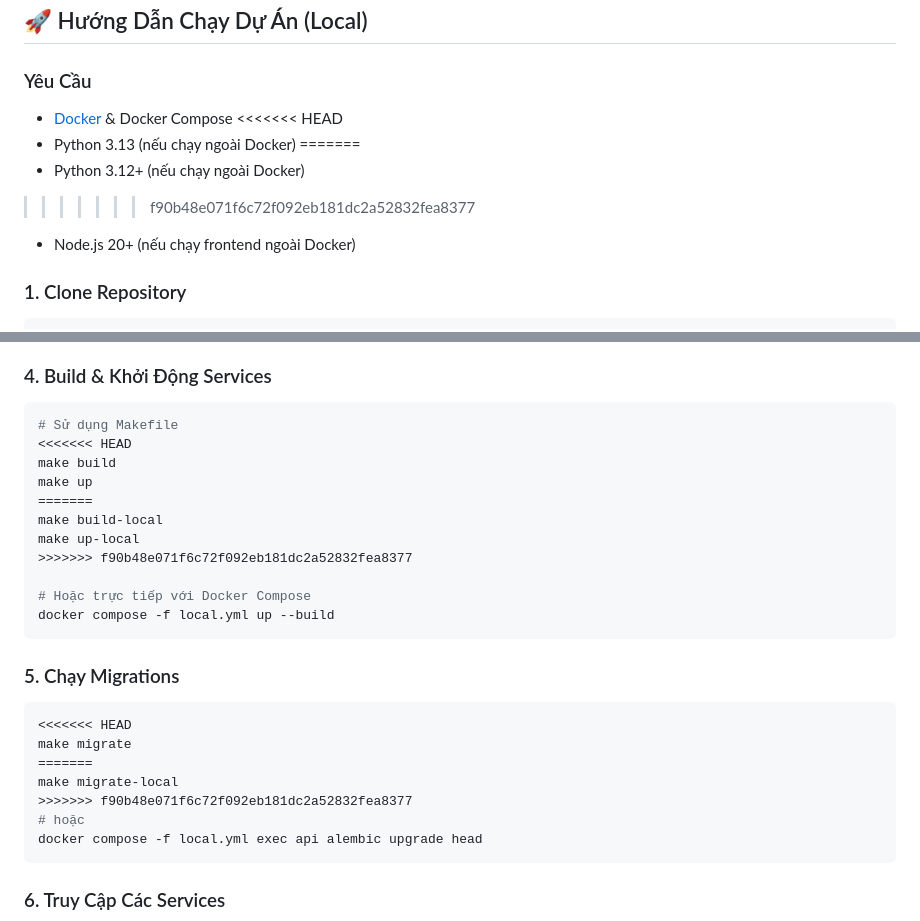
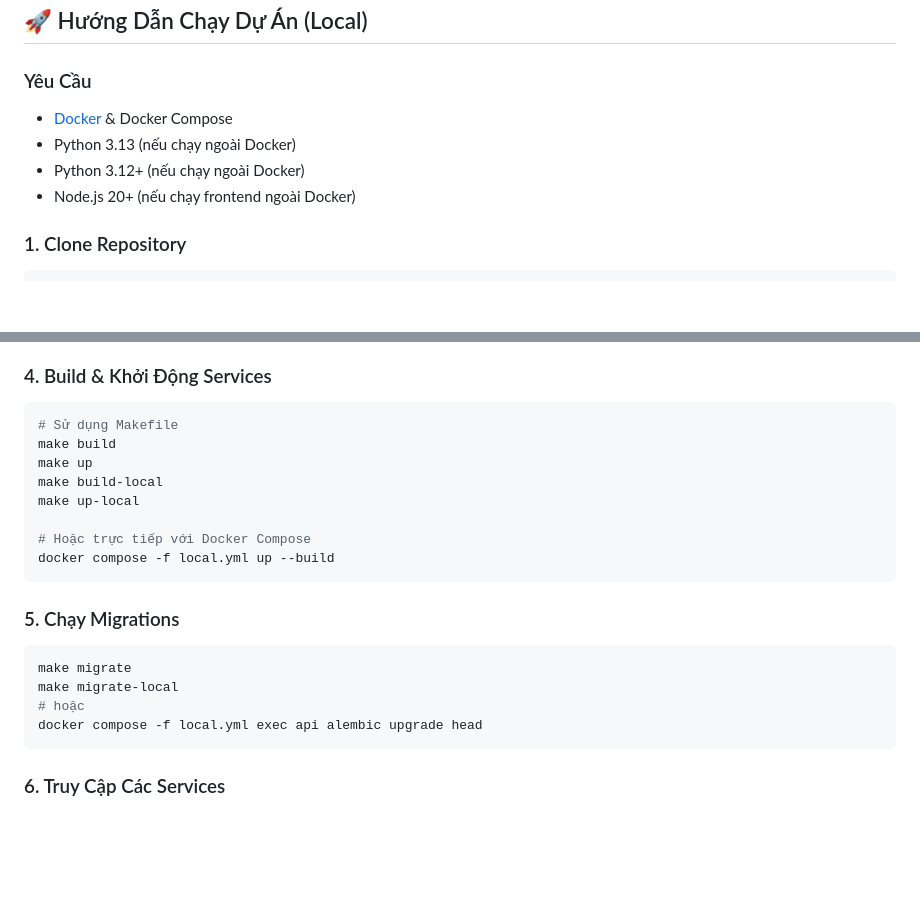
Before and after one commit to hanhCR7/digital-banking-fraud-ai, a Markdown page: README.md, 2 parts joined by grey strips. Rendered like a GitHub page; blank space fills up the shorter version.

````diff
--- a/README.md
+++ b/README.md
@@ -142,11 +142,8 @@ src/
 ### Yêu Cầu
 
 - [Docker](https://www.docker.com/) & Docker Compose
-<<<<<<< HEAD
 - Python 3.13 (nếu chạy ngoài Docker)
-=======
 - Python 3.12+ (nếu chạy ngoài Docker)
->>>>>>> f90b48e071f6c72f092eb181dc2a52832fea8377
 - Node.js 20+ (nếu chạy frontend ngoài Docker)
 
 ### 1. Clone Repository
@@ -173,13 +170,10 @@ docker network create nextgen_local_nw
 
 ```bash
 # Sử dụng Makefile
-<<<<<<< HEAD
 make build
 make up
-=======
 make build-local
 make up-local
->>>>>>> f90b48e071f6c72f092eb181dc2a52832fea8377
 
 # Hoặc trực tiếp với Docker Compose
 docker compose -f local.yml up --build
@@ -188,11 +182,8 @@ docker compose -f local.yml up --build
 ### 5. Chạy Migrations
 
 ```bash
-<<<<<<< HEAD
 make migrate
-=======
 make migrate-local
->>>>>>> f90b48e071f6c72f092eb181dc2a52832fea8377
 # hoặc
 docker compose -f local.yml exec api alembic upgrade head
 ```
````
